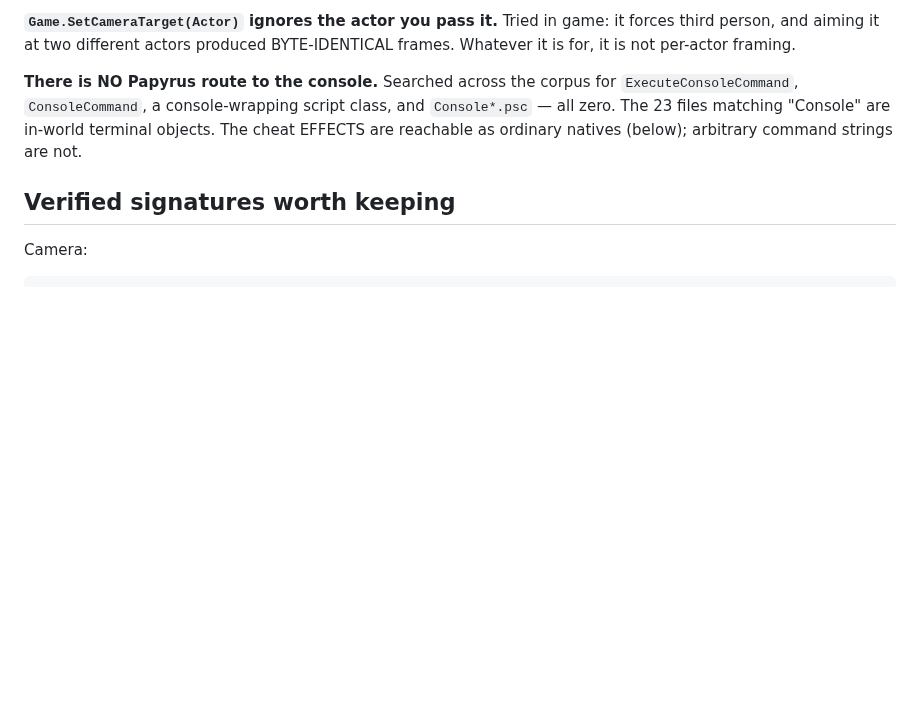
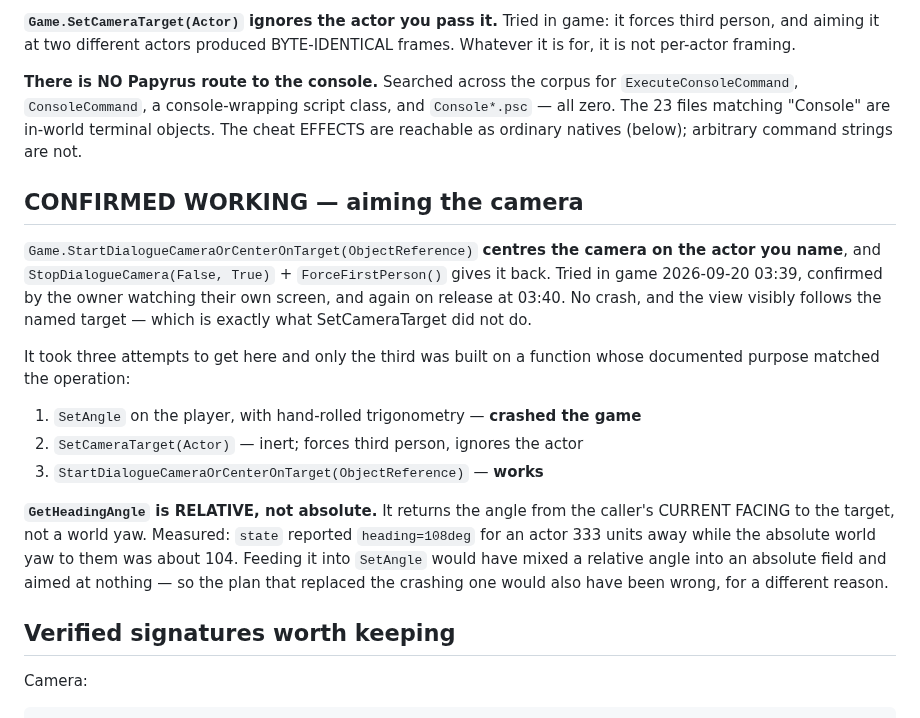
Before and after one commit to ReidenXerx/fo4-rapport, a Markdown page: docs/papyrus-api-notes.md, the part around the change. GitHub-like rendering; blank space fills up the shorter version.

Commit message:
The camera aims: StartDialogueCameraOrCenterOnTarget, confirmed in game
Centres on the actor named, releases cleanly with StopDialogueCamera(False, True)
plus ForceFirstPerson. Tried 2026-09-20 03:39 and confirmed by the owner watching
their own screen, then released at 03:40 with the game still running.

Three attempts, and only the third was built on a function whose documented
purpose matched the operation. SetAngle on the player crashed. SetCameraTarget
was inert. This one works, and it was findable by searching for the CAPABILITY
rather than for a name that sounded right.

Also recorded, because it would have bitten next: GetHeadingAngle is RELATIVE to
the caller's current facing, not a world yaw. state reported heading=108deg for
an actor whose absolute bearing was about 104. Feeding it into SetAngle -- the
plan that was going to replace the crashing one -- would have mixed a relative
angle into an absolute field and aimed at nothing.

state, gametime and nearby all confirmed working in the same session.

Co-Authored-By: Claude Opus 5 <noreply@anthropic.com>
Claude-Session: https://claude.ai/code/session_01R5wAE5Gfnyn5yRe3SVNe6k

```diff
--- a/docs/papyrus-api-notes.md
+++ b/docs/papyrus-api-notes.md
@@ -42,6 +42,27 @@ is not per-actor framing.
 `ExecuteConsoleCommand`, `ConsoleCommand`, a console-wrapping script class, and `Console*.psc` — all
 zero. The 23 files matching "Console" are in-world terminal objects. The cheat EFFECTS are reachable
 as ordinary natives (below); arbitrary command strings are not.
+
+## CONFIRMED WORKING — aiming the camera
+
+`Game.StartDialogueCameraOrCenterOnTarget(ObjectReference)` **centres the camera on the actor you
+name**, and `StopDialogueCamera(False, True)` + `ForceFirstPerson()` gives it back. Tried in game
+2026-09-20 03:39, confirmed by the owner watching their own screen, and again on release at 03:40.
+No crash, and the view visibly follows the named target — which is exactly what SetCameraTarget did
+not do.
+
+It took three attempts to get here and only the third was built on a function whose documented
+purpose matched the operation:
+
+1. `SetAngle` on the player, with hand-rolled trigonometry — **crashed the game**
+2. `SetCameraTarget(Actor)` — inert; forces third person, ignores the actor
+3. `StartDialogueCameraOrCenterOnTarget(ObjectReference)` — **works**
+
+**`GetHeadingAngle` is RELATIVE, not absolute.** It returns the angle from the caller's CURRENT
+FACING to the target, not a world yaw. Measured: `state` reported `heading=108deg` for an actor 333
+units away while the absolute world yaw to them was about 104. Feeding it into `SetAngle` would have
+mixed a relative angle into an absolute field and aimed at nothing — so the plan that replaced the
+crashing one would also have been wrong, for a different reason.
 
 ## Verified signatures worth keeping
 
```
